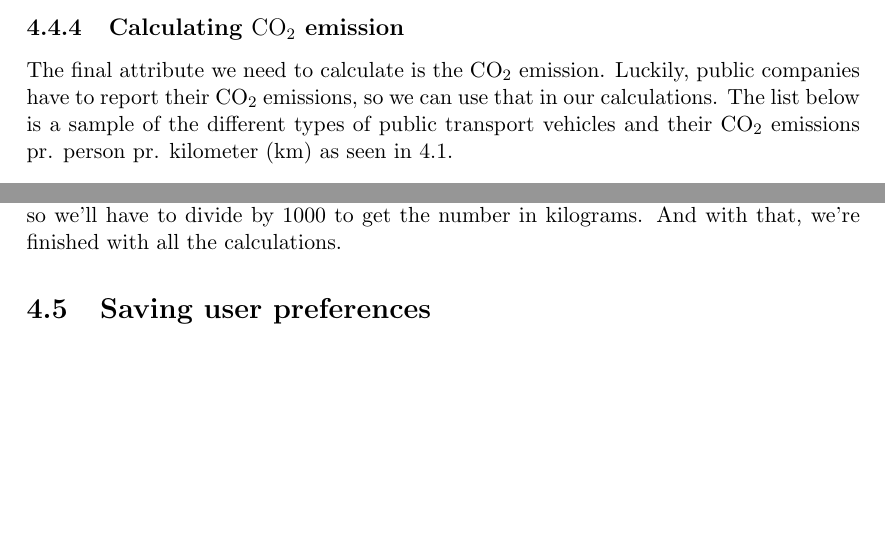
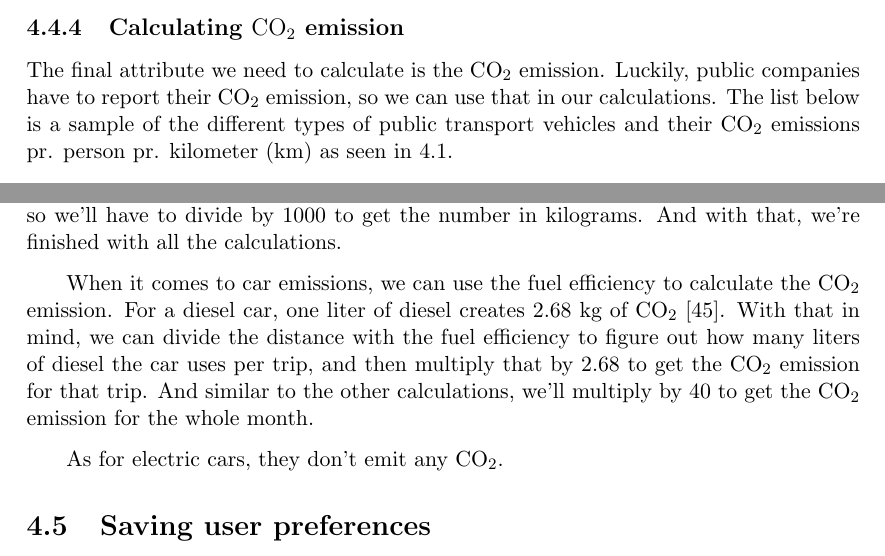
Before and after one commit to audio-engineer/aau-p1-article, a LaTeX document (src/main.tex, which reads src/problem-solution/calculations.tex): two parts of page 45 of 56, joined at a grey line, cut so that both start at the same text, the shorter picture padded with empty space. Compiled offline with pdfLaTeX.

Commit message:
Add CO2 calculations for cars (#55)
* added co2 emissions for cars

* remember to textidote before committing, kids

* remove placeholder for ev co2 emissions

```diff
--- a/src/problem-solution/calculations.tex
+++ b/src/problem-solution/calculations.tex
@@ -237,7 +237,7 @@ The calculation process is similar to that for cars.
 \subsection{Calculating \unit{CO_{2}} emission}\label{subsec:calculating-co2-emission}
 
 The final attribute we need to calculate is the \unit{CO_{2}} emission.
-Luckily, public companies have to report their \unit{CO_{2}} emissions, so we can use that in our calculations.
+Luckily, public companies have to report their \unit{CO_{2}} emission, so we can use that in our calculations.
 The list below is a sample of the different types of public transport vehicles and their \unit{CO_{2}} emissions pr.
 person pr. kilometer (km) as seen in~\ref{tab:emissions}.
 
@@ -269,5 +269,13 @@ And multiply by 40, similar to how we did in the price calculation, to get the \
 The number will be quite large, as it is in grams, so we'll have to divide by 1000 to get the number in kilograms.
 And with that, we're finished with all the calculations.
 
+When it comes to car emissions, we can use the fuel efficiency to calculate the \unit{CO_{2}} emission.
+For a diesel car, one liter of diesel creates 2.68 kg of \unit{CO_{2}}~\cite{co2_car}.
+With that in mind, we can divide the distance with the fuel efficiency to figure out how many liters of
+diesel the car uses per trip, and then multiply that by 2.68 to get the \unit{CO_{2}} emission for that trip.
+And similar to the other calculations, we'll multiply by 40 to get the \unit{CO_{2}} emission for the whole month.
+
+As for electric cars, they don't emit any \unit{CO_{2}}.
+
 % \subsection{Calculating comfort value}\label{subsec:calculating-comfort-value}
 % TODO Optional: Add comfort as an attribute
```
Also changed, not shown: src/problem-solution/calculations.bib (+7 -0 lines).
